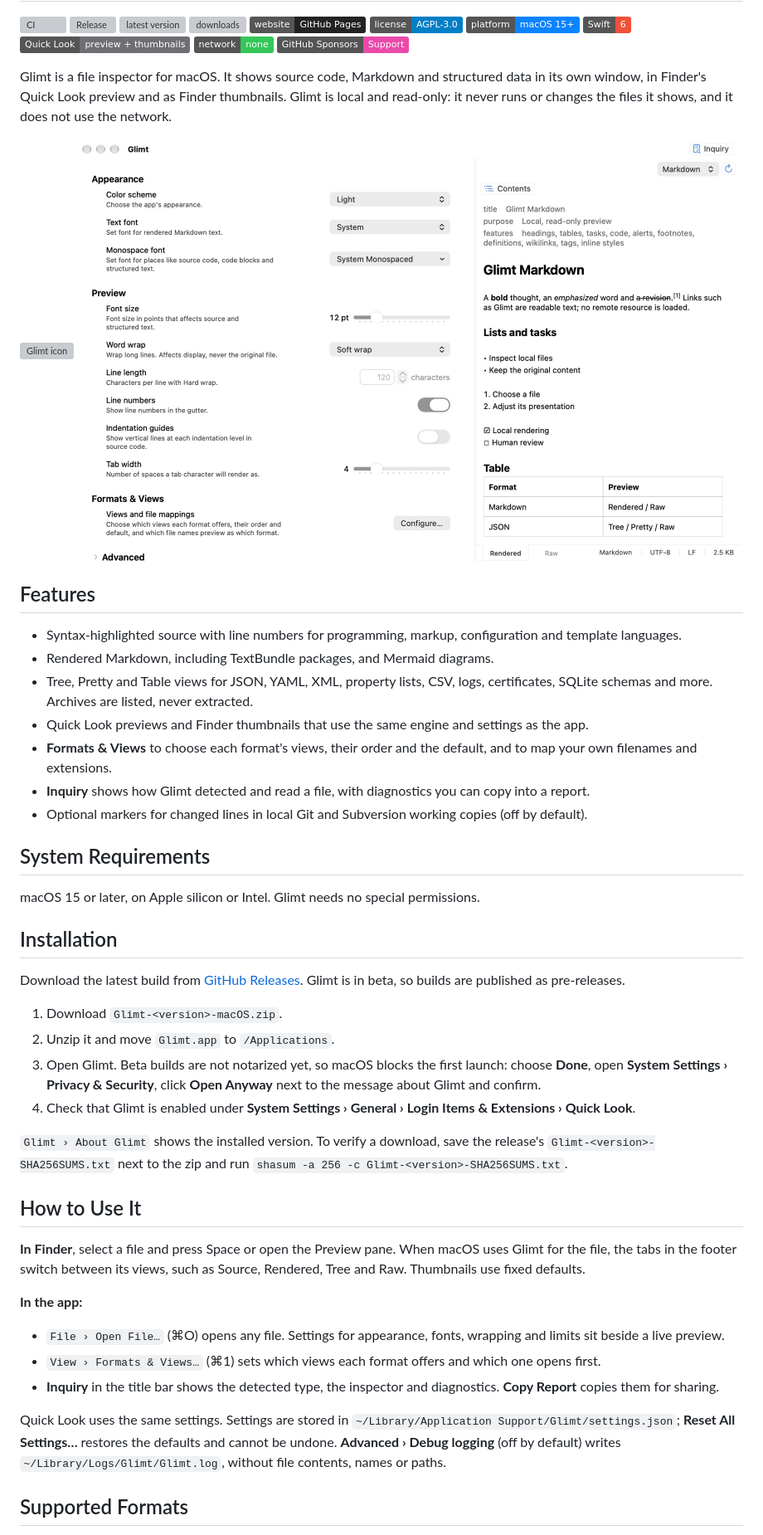
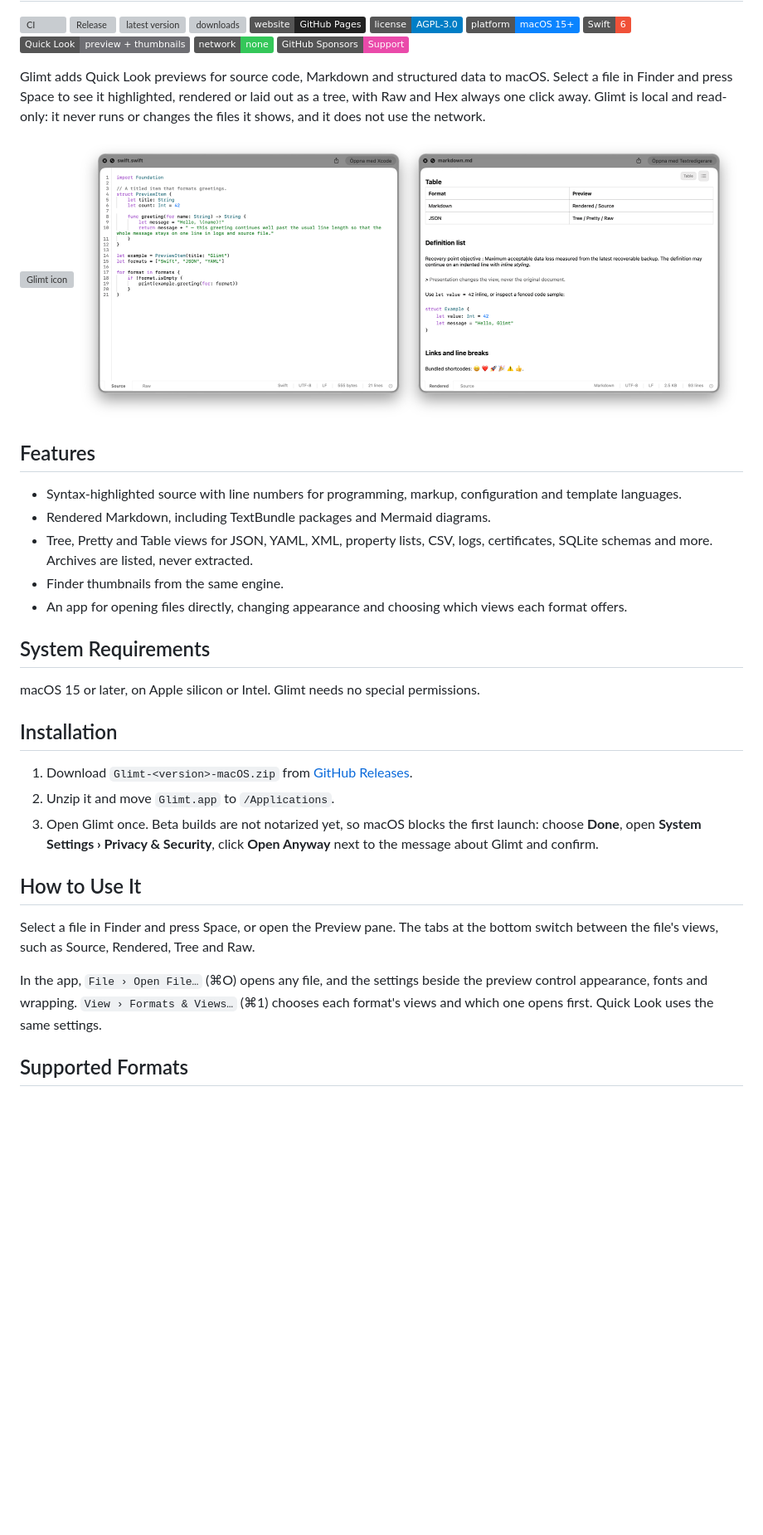
Before and after one commit to HansJoakimPersson/Glimt, a Markdown page: README.md, the part around one of its changes. Shown at 83% size. Drawn GitHub-style; pictures changed too: docs/assets/glimt-quicklook.png (added); badges without logos; blank space fills up the shorter version; grey boxes are pictures that could not be loaded.

```diff
--- a/README.md
+++ b/README.md
@@ -14,26 +14,25 @@
   <a href="https://github.com/sponsors/hansjoakimpersson"><img src="https://img.shields.io/badge/GitHub%20Sponsors-Support-EA4AAA.svg?style=flat&logo=githubsponsors&logoColor=ffffff" alt="GitHub Sponsors"/></a>
 </p>
 
-Glimt is a file inspector for macOS. It shows source code, Markdown and structured data in its own
-window, in Finder's Quick Look preview and as Finder thumbnails. Glimt is local and read-only: it
-never runs or changes the files it shows, and it does not use the network.
+Glimt adds Quick Look previews for source code, Markdown and structured data to macOS. Select a
+file in Finder and press Space to see it highlighted, rendered or laid out as a tree, with Raw and
+Hex always one click away. Glimt is local and read-only: it never runs or changes the files it
+shows, and it does not use the network.
 
 <img src="docs/assets/glimt-icon.svg" width="96" alt="Glimt icon">
 
-<img src="docs/assets/glimt-hero.jpg" width="800" alt="Glimt's settings window with a rendered Markdown preview beside the settings">
+<img src="docs/assets/glimt-quicklook.png" width="800" alt="Two Quick Look windows: a Swift file with syntax highlighting and line numbers, and a rendered Markdown file with a table and a code block">
 
 ## Features
 
 - Syntax-highlighted source with line numbers for programming, markup, configuration and template
   languages.
-- Rendered Markdown, including TextBundle packages, and Mermaid diagrams.
+- Rendered Markdown, including TextBundle packages and Mermaid diagrams.
 - Tree, Pretty and Table views for JSON, YAML, XML, property lists, CSV, logs, certificates,
   SQLite schemas and more. Archives are listed, never extracted.
-- Quick Look previews and Finder thumbnails that use the same engine and settings as the app.
-- **Formats & Views** to choose each format's views, their order and the default, and to map your
-  own filenames and extensions.
-- **Inquiry** shows how Glimt detected and read a file, with diagnostics you can copy into a report.
-- Optional markers for changed lines in local Git and Subversion working copies (off by default).
+- Finder thumbnails from the same engine.
+- An app for opening files directly, changing appearance and choosing which views each format
+  offers.
 
 ## System Requirements
 
@@ -41,38 +40,21 @@ macOS 15 or later, on Apple silicon or Intel. Glimt needs no special permissions
 
 ## Installation
 
-Download the latest build from [GitHub Releases](https://github.com/HansJoakimPersson/Glimt/releases).
-Glimt is in beta, so builds are published as pre-releases.
-
-1. Download `Glimt-<version>-macOS.zip`.
+1. Download `Glimt-<version>-macOS.zip` from
+   [GitHub Releases](https://github.com/HansJoakimPersson/Glimt/releases).
 2. Unzip it and move `Glimt.app` to `/Applications`.
-3. Open Glimt. Beta builds are not notarized yet, so macOS blocks the first launch: choose
+3. Open Glimt once. Beta builds are not notarized yet, so macOS blocks the first launch: choose
    **Done**, open **System Settings › Privacy & Security**, click **Open Anyway** next to the
    message about Glimt and confirm.
-4. Check that Glimt is enabled under
-   **System Settings › General › Login Items & Extensions › Quick Look**.
-
-`Glimt › About Glimt` shows the installed version. To verify a download, save the release's
-`Glimt-<version>-SHA256SUMS.txt` next to the zip and run `shasum -a 256 -c Glimt-<version>-SHA256SUMS.txt`.
 
 ## How to Use It
 
-**In Finder**, select a file and press Space or open the Preview pane. When macOS uses Glimt for
-the file, the tabs in the footer switch between its views, such as Source, Rendered, Tree and Raw.
-Thumbnails use fixed defaults.
+Select a file in Finder and press Space, or open the Preview pane. The tabs at the bottom switch
+between the file's views, such as Source, Rendered, Tree and Raw.
 
-**In the app:**
-
-- `File › Open File…` (⌘O) opens any file. Settings for appearance, fonts, wrapping and limits sit
-  beside a live preview.
-- `View › Formats & Views…` (⌘1) sets which views each format offers and which one opens first.
-- **Inquiry** in the title bar shows the detected type, the inspector and diagnostics.
-  **Copy Report** copies them for sharing.
-
-Quick Look uses the same settings. Settings are stored in
-`~/Library/Application Support/Glimt/settings.json`; **Reset All Settings…** restores the defaults
-and cannot be undone. **Advanced › Debug logging** (off by default) writes
-`~/Library/Logs/Glimt/Glimt.log`, without file contents, names or paths.
+In the app, `File › Open File…` (⌘O) opens any file, and the settings beside the preview control
+appearance, fonts and wrapping. `View › Formats & Views…` (⌘1) chooses each format's views and
+which one opens first. Quick Look uses the same settings.
 
 ## Supported Formats
 
```
Also changed, not shown: other parts of README.md (+24 -69 lines).
